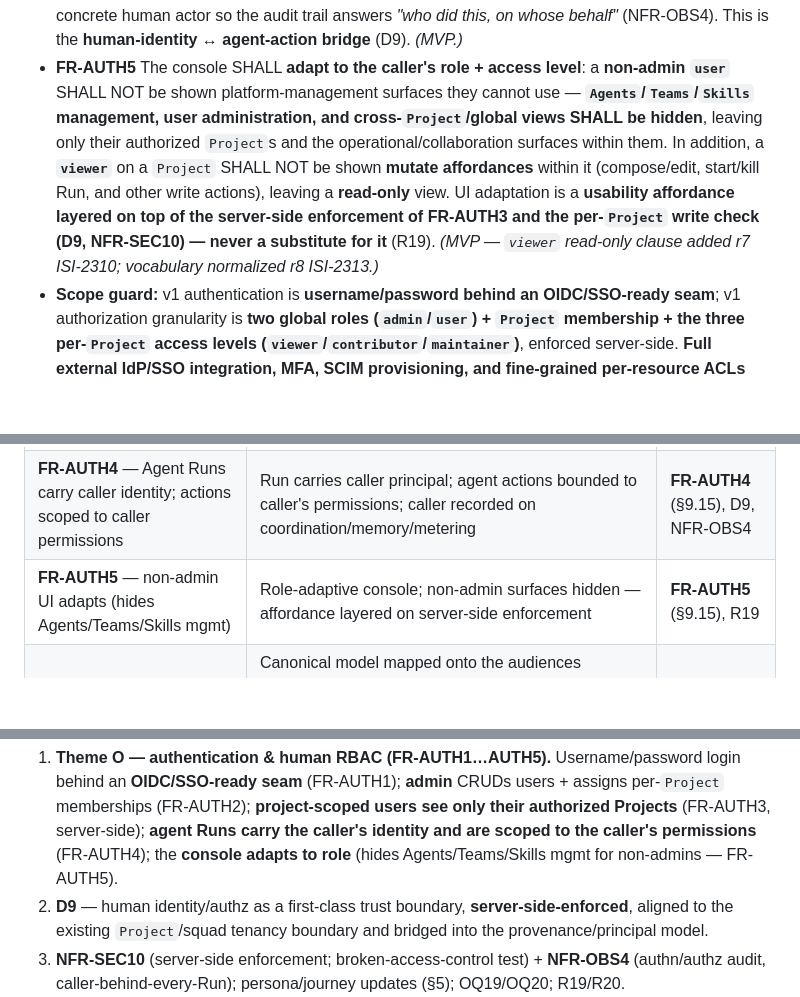
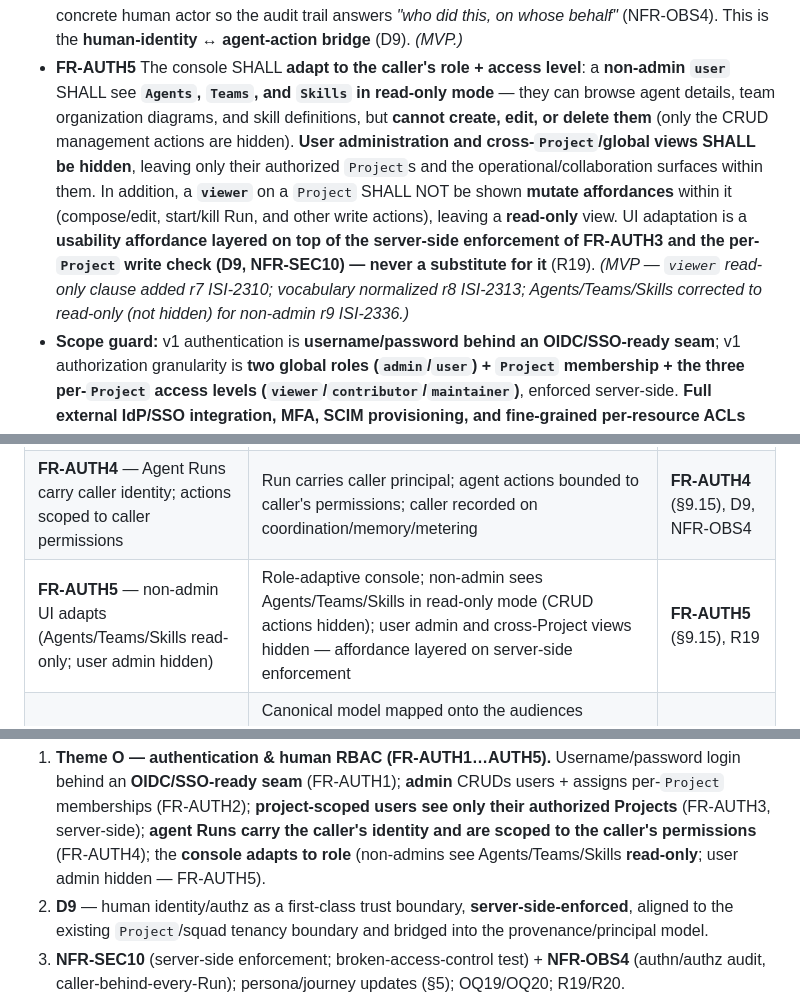
Before and after one commit to K8squad/K8squad-website, a Markdown page: docs/bmad/02-prd.md, 3 parts joined by grey strips. GitHub-like rendering; blank space fills up the shorter version.

Commit message:
docs(prd): FR-AUTH5 correction — Agents/Teams/Skills read-only for non-admin (ISI-2336)
CEO correction: non-admin users see Agents, Teams, and Skills in read-only
mode (browsable, CRUD actions hidden) rather than fully hidden. User admin
and cross-Project views remain hidden. Updates FR-AUTH5 body (§9.15), the
decision log, changelog, and story 8.16 in Epic 8.

Co-Authored-By: Claude Sonnet 4.6 <noreply@anthropic.com>

```diff
--- a/docs/bmad/02-prd.md
+++ b/docs/bmad/02-prd.md
@@ -861,14 +861,16 @@ credentials**, the following are first-class domain constraints, not optional NF
   to a concrete human actor so the audit trail answers *"who did this, on whose behalf"* (NFR-OBS4). This
   is the **human-identity ↔ agent-action bridge** (D9). *(MVP.)*
 - **FR-AUTH5** The console SHALL **adapt to the caller's role + access level**: a **non-admin `user`**
-  SHALL NOT be shown platform-management surfaces they cannot use — **`Agents`/`Teams`/`Skills`
-  management, user administration, and cross-`Project`/global views SHALL be hidden**, leaving only their
-  authorized `Project`s and the operational/collaboration surfaces within them. In addition, a
+  SHALL see **`Agents`, `Teams`, and `Skills` in read-only mode** — they can browse agent details, team
+  organization diagrams, and skill definitions, but **cannot create, edit, or delete them** (only the
+  CRUD management actions are hidden). **User administration and cross-`Project`/global views SHALL be
+  hidden**, leaving only their authorized `Project`s and the operational/collaboration surfaces within them.
+  In addition, a
   **`viewer`** on a `Project` SHALL NOT be shown **mutate affordances** within it (compose/edit, start/kill
   Run, and other write actions), leaving a **read-only** view. UI adaptation is a **usability affordance
   layered on top of the server-side enforcement of FR-AUTH3 and the per-`Project` write check (D9,
   NFR-SEC10) — never a substitute for it** (R19). *(MVP — `viewer` read-only clause added r7 ISI-2310;
-  vocabulary normalized r8 ISI-2313.)*
+  vocabulary normalized r8 ISI-2313; Agents/Teams/Skills corrected to read-only (not hidden) for non-admin r9 ISI-2336.)*
 - **Scope guard:** v1 authentication is **username/password behind an OIDC/SSO-ready seam**; v1
   authorization granularity is **two global roles (`admin`/`user`) + `Project` membership + the three
   per-`Project` access levels (`viewer`/`contributor`/`maintainer`)**, enforced server-side. **Full external
@@ -1373,7 +1375,7 @@ per-component deployables (FR-L*), with image build/publish tracked in the CI pi
 | **FR-AUTH2** — admin CRUD users, assign project memberships | `admin` CRUDs accounts + per-`Project` memberships; **two global roles (`admin`/`user`) + three per-`Project` access levels (`viewer`/`contributor`/`maintainer`)** — r7 ISI-2310, normalized r8 ISI-2313 | **FR-AUTH2** (§9.15) |
 | **FR-AUTH3** — users see only authorized projects | Server-side per-`Project` visibility/access enforcement, aligned to the tenancy boundary | **FR-AUTH3** (§9.15), NFR-SEC10, D9, R19 |
 | **FR-AUTH4** — Agent Runs carry caller identity; actions scoped to caller permissions | Run carries caller principal; agent actions bounded to caller's permissions; caller recorded on coordination/memory/metering | **FR-AUTH4** (§9.15), D9, NFR-OBS4 |
-| **FR-AUTH5** — non-admin UI adapts (hides Agents/Teams/Skills mgmt) | Role-adaptive console; non-admin surfaces hidden — affordance layered on server-side enforcement | **FR-AUTH5** (§9.15), R19 |
+| **FR-AUTH5** — non-admin UI adapts (Agents/Teams/Skills read-only; user admin hidden) | Role-adaptive console; non-admin sees Agents/Teams/Skills in read-only mode (CRUD actions hidden); user admin and cross-Project views hidden — affordance layered on server-side enforcement | **FR-AUTH5** (§9.15), R19 |
 | **Update personas** (roles + access levels) | Canonical model mapped onto the audiences (Priya→global `admin`; Sam→`user` holding per-`Project` `maintainer`/`contributor`; stakeholder/auditor→`user` holding per-`Project` `viewer`) — r7 ISI-2310, normalized r8 ISI-2313 | §5 "Human roles" note |
 | **Update journeys** with login/role context | Login + role scoping woven into Priya (5.1), Sam (5.2), Morgan (5.4); new admin-onboarding journey | §5.1, §5.2, §5.4, **§5.5** |
 | **Update NFRs** (security, audit) | Server-side authn/authz enforcement; authn/authz audit trail incl. caller-behind-Run | **NFR-SEC10** (security), **NFR-OBS4** (audit) |
@@ -1557,7 +1559,7 @@ roles, no per-`Project` membership. ISI-2302 closes that: **Theme O (FR-AUTH1…
    **OIDC/SSO-ready seam** (FR-AUTH1); **admin** CRUDs users + assigns per-`Project` memberships
    (FR-AUTH2); **project-scoped users see only their authorized Projects** (FR-AUTH3, server-side);
    **agent Runs carry the caller's identity and are scoped to the caller's permissions** (FR-AUTH4); the
-   **console adapts to role** (hides Agents/Teams/Skills mgmt for non-admins — FR-AUTH5).
+   **console adapts to role** (non-admins see Agents/Teams/Skills **read-only**; user admin hidden — FR-AUTH5).
 2. **D9** — human identity/authz as a first-class trust boundary, **server-side-enforced**, aligned to
    the existing `Project`/squad tenancy boundary and bridged into the provenance/principal model.
 3. **NFR-SEC10** (server-side enforcement; broken-access-control test) + **NFR-OBS4** (authn/authz audit,
```
Also changed, not shown: docs/bmad/04-epics-and-stories.md (+1 -1 lines).
